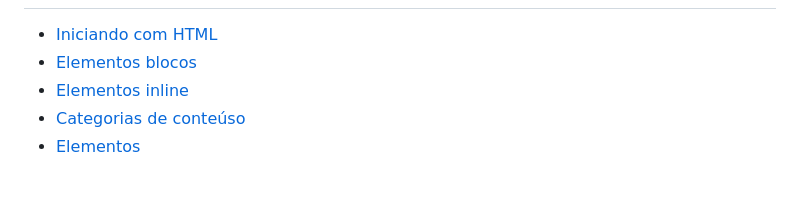
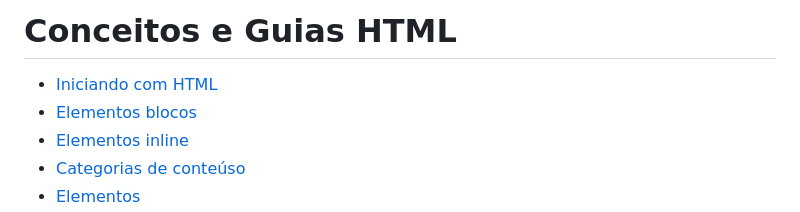
Before and after one commit to fullstack34/curso-fullstack, a Markdown page: html-css/README.md, the part around one of its changes. Rendered like a GitHub page; blank space fills up the shorter version.

```diff
--- a/html-css/README.md
+++ b/html-css/README.md
@@ -49,3 +94,4 @@
+# Conceitos e Guias HTML
 - [Iniciando com HTML](https://developer.mozilla.org/pt-BR/docs/Learn/HTML/Introduction_to_HTML/Getting_started)
 - [Elementos blocos](https://developer.mozilla.org/pt-BR/docs/Glossary/Block-level_content)
 - [Elementos inline](https://developer.mozilla.org/pt-BR/docs/Glossary/Inline-level_content)
```
Also changed, not shown: other parts of html-css/README.md (+59 -1 lines).
